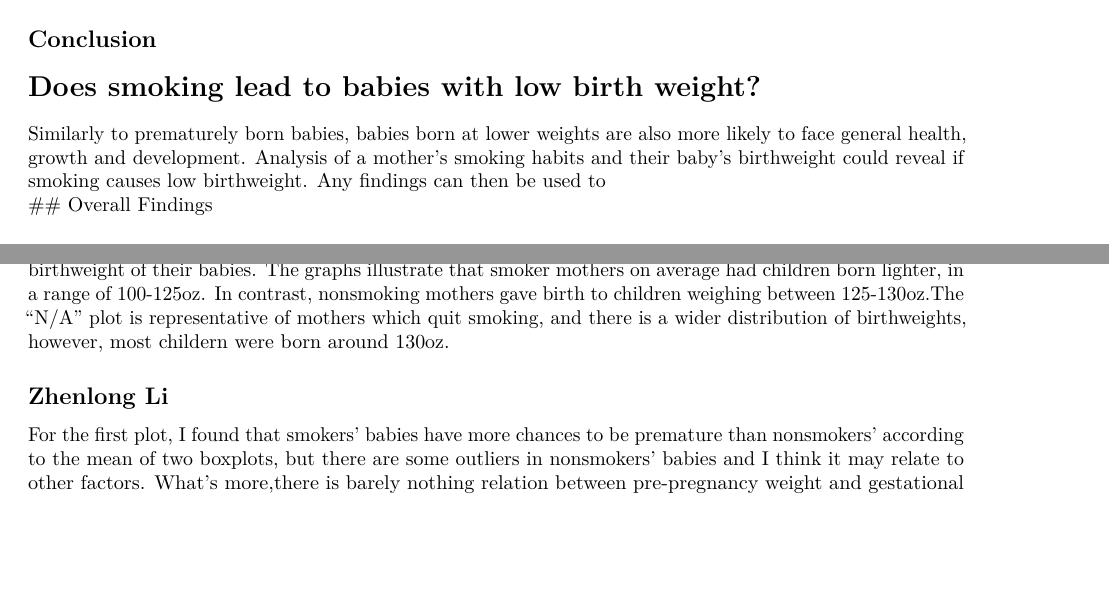
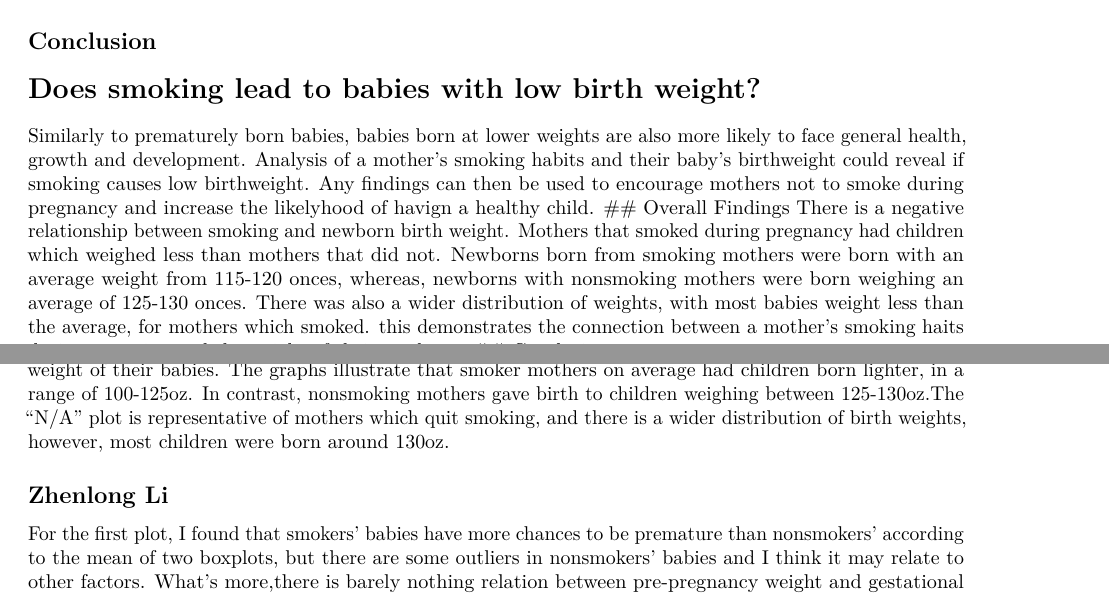
Before and after one commit to bakerscott/CU-APPM2720, an R Markdown document (m1/Lab4/FantasticFour_Lab_4.Rmd): two parts of pages 1 and 2 of 2 before the commit and two parts of pages 1 and 2 of 3 after it, joined at a grey line, cut so that both start at the same text, the shorter picture padded with empty space. Rendered offline with R 4.5, knitr and Pandoc, then LaTeX, with nearby package versions; some code elsewhere in the file could not run offline.

Commit message:
added to conclusion/reccomentation
feel free to add anything to the recommendations,

````diff
--- a/m1/Lab4/FantasticFour_Lab_4.Rmd
+++ b/m1/Lab4/FantasticFour_Lab_4.Rmd
@@ -18,7 +18,7 @@ This is significant because premature babies are at risk to many health issuess
 ## Conclusion
 
 # Does smoking lead to babies with low birth weight?
-Similarly to prematurely born babies, babies born at lower weights are also more likely to face general health, growth and development. Analysis of a mother's smoking habits and their baby's birthweight could reveal if smoking causes low birthweight. Any findings can then be used to
+Similarly to prematurely born babies, babies born at lower weights are also more likely to face general health, growth and development. Analysis of a mother's smoking habits and their baby's birthweight could reveal if smoking causes low birthweight. Any findings can then be used to encourage mothers not to smoke during pregnancy and increase the likelyhood of havign a healthy child.
 ## Overall Findings
-
+There is a negative relationship between smoking and newborn birth weight. Mothers that smoked during pregnancy had children which weighed less than mothers that did not. Newborns born from smoking mothers were born with an average weight from 115-120 onces, whereas, newborns with nonsmoking mothers were born weighing an average of 125-130 onces. There was also a wider distribution of weights, with most babies weight less than the average, for mothers which smoked. this demonstrates the connection between a mother's smoking haits during gestation and the weight of their newborn.
 ## Conclusion
@@ -56,7 +56,7 @@ slabel<-c('0'="Nonsmoker", '1'="Smoker", 'N/A'="Previous Smoker")
 ggplot(data=babies) +geom_density(mapping=aes(x=bwtoz)) +facet_wrap(~smoke, labeller=labeller(smoke=slabel)) + ggtitle("Baby's birthweight comparison of smoker and nonsmoker mothers") + labs(x="Baby's birthweight (oz)", y="Density of babies born at a given weight")
 
 ```
-  The graph above demonstrates the correlation between smoker, and nonsmoker mothers with the birthweight of their babies. The graphs illustrate that smoker mothers on average had children born lighter, in a range of 100-125oz. In contrast, nonsmoking mothers gave birth to children weighing between 125-130oz.The "N/A" plot is representative of mothers which quit smoking, and there is a wider distribution of birthweights, however, most childern were born around 130oz.
+  The graph above demonstrates the correlation between smoker, and nonsmoker mothers with the birth weight of their babies. The graphs illustrate that smoker mothers on average had children born lighter, in a range of 100-125oz. In contrast, nonsmoking mothers gave birth to children weighing between 125-130oz.The "N/A" plot is representative of mothers which quit smoking, and there is a wider distribution of birth weights, however, most children were born around 130oz.
 
 ## Zhenlong Li
 
````
Also changed, not shown: m1/Lab4/FantasticFour_Lab_4.Rmd (4 more changed lines).
